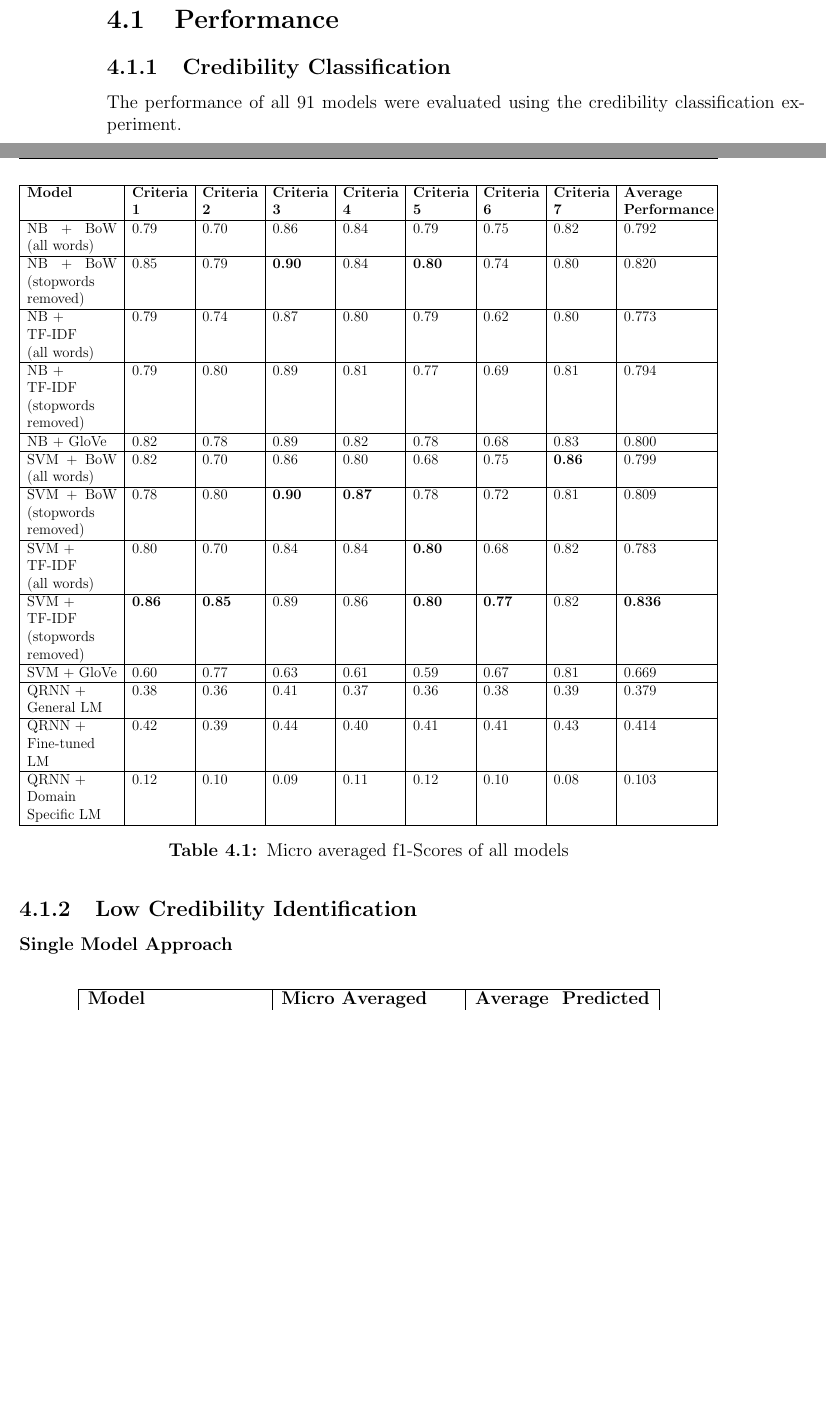
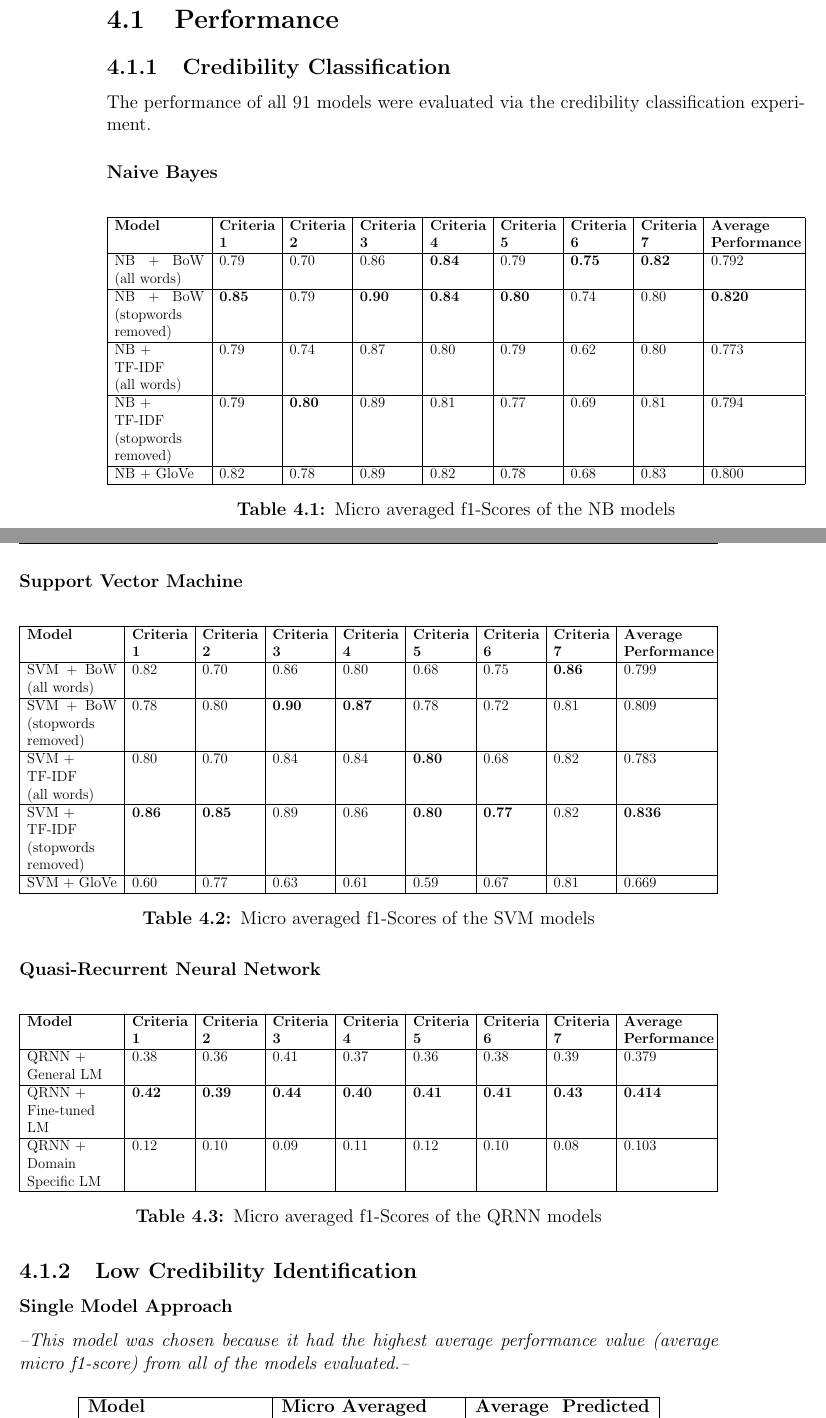
Before and after one commit to DioneJM/Honours-Thesis, a LaTeX thesis (Thesis/Final_Project_Latex_Template.tex): two parts of pages 39 and 40 of 53, joined at a grey line, cut so that both start at the same text, the shorter picture padded with empty space. The pictures show the PDF file Thesis/Final_Project_Latex_Template.pdf that the author committed with the source.

Commit message:
Shortened the results of credibility classification experiment

```diff
--- a/Thesis/Final_Project_Latex_Template.tex
+++ b/Thesis/Final_Project_Latex_Template.tex
@@ -694,8 +694,9 @@ To minimise the frequency in which a model will have to be re-trained or re-crea
 \subsection{Credibility Classification}
 \label{sec:CredibilityClassificationResults}
 
-The performance of all 91 models were evaluated using the credibility classification experiment.
+The performance of all 91 models were evaluated via the credibility classification experiment.
 
+\subsubsection{Naive Bayes}
 \begin{table}[H]
 	\centering
 	\resizebox{\textwidth}{!}{%
@@ -707,19 +708,36 @@ The performance of all 91 models were evaluated using the credibility classifica
 		\textbf{Model} & \textbf{Criteria 1    }                                                                       & \textbf{Criteria 2}    & \textbf{Criteria 3 }& \textbf{Criteria 4} & \textbf{Criteria 5} & \textbf{Criteria 6} & \textbf{Criteria 7         } & \textbf{Average \newline Performance}                                                                                                                                                                                                                                                                                                                                          \\
 		\hline
 
-		NB + BoW (all words)  & 0.79  & 0.70  & 0.86  & 0.84  & 0.79   & 0.75   & 0.82 & 0.792  \\
+		NB + BoW (all words)  & 0.79  & 0.70  & 0.86  & \textbf{0.84}  & 0.79   & \textbf{0.75 }  & \textbf{0.82} & 0.792  \\
 		\hline
 
-		NB + BoW (stopwords \newline removed) & 0.85 &  0.79 &  \textbf{0.90}  &  0.84 &   \textbf{0.80}   &  0.74   &  0.80 & 0.820    \\
+		NB + BoW (stopwords \newline removed) & \textbf{0.85} &  0.79 &  \textbf{0.90}  &  \textbf{0.84} &   \textbf{0.80}   &  0.74   &  0.80 & \textbf{0.820}    \\
 		\hline
 
 		NB + \newline TF-IDF \newline (all words)   & 0.79 & 0.74 & 0.87 & 0.80 & 0.79  & 0.62  & 0.80 & 0.773 \\
 		\hline
 
-		NB + \newline TF-IDF \newline (stopwords \newline removed)  &  0.79 & 0.80  &  0.89 &  0.81 & 0.77   & 0.69   &  0.81 & 0.794  \\
+		NB + \newline TF-IDF \newline (stopwords \newline removed)  &  0.79 & \textbf{0.80}  &  0.89 &  0.81 & 0.77   & 0.69   &  0.81 & 0.794  \\
 		\hline
 
 		NB + GloVe  & 0.82 & 0.78 & 0.89 & 0.82  & 0.78   & 0.68    & 0.83 & 0.800   \\
+		\hline
+	\end{tabular}}
+	\caption{Micro averaged f1-Scores of the NB models}
+	\label{table:PerformanceResultsNB}
+\end{table}
+
+\subsubsection{Support Vector Machine}
+
+\begin{table}[H]
+	\centering
+	\resizebox{\textwidth}{!}{%
+		\begin{tabular}{|p{2.6cm}|p{1.6cm}|p{1.6cm}|p{1.6cm}|p{1.6cm}|p{1.6cm}|p{1.6cm}|p{1.6cm}|p{2.5cm}|}
+
+
+			\hline
+
+			\textbf{Model} & \textbf{Criteria 1    }                                                                       & \textbf{Criteria 2}    & \textbf{Criteria 3 }& \textbf{Criteria 4} & \textbf{Criteria 5} & \textbf{Criteria 6} & \textbf{Criteria 7         } & \textbf{Average \newline Performance}                                                                                                                                                                                                                                                                                                                                          \\
 			\hline
 
 			SVM + BoW (all words)   & 0.82  & 0.70 & 0.86 & 0.80 & 0.68  & 0.75 &  \textbf{0.86} & 0.799                                                                                                                                  \\
@@ -739,25 +757,47 @@ The performance of all 91 models were evaluated using the credibility classifica
 			SVM + GloVe  & 0.60 & 0.77 & 0.63 & 0.61 & 0.59  & 0.67 & 0.81 & 0.669                                                                                                                                           \\
 			\hline
 
+
+	\end{tabular}}
+	\caption{Micro averaged f1-Scores of the SVM models}
+	\label{table:PerformanceResultsSVM}
+\end{table}
+
+\subsubsection{Quasi-Recurrent Neural Network}
+
+\begin{table}[H]
+	\centering
+	\resizebox{\textwidth}{!}{%
+		\begin{tabular}{|p{2.6cm}|p{1.6cm}|p{1.6cm}|p{1.6cm}|p{1.6cm}|p{1.6cm}|p{1.6cm}|p{1.6cm}|p{2.5cm}|}
+
+
+			\hline
+
+			\textbf{Model} & \textbf{Criteria 1    }                                                                       & \textbf{Criteria 2}    & \textbf{Criteria 3 }& \textbf{Criteria 4} & \textbf{Criteria 5} & \textbf{Criteria 6} & \textbf{Criteria 7         } & \textbf{Average \newline Performance}                                                                                                                                                                                                                                                                                                                                          \\
+			\hline
+
 			QRNN + \newline General LM  & 0.38 & 0.36 & 0.41 & 0.37 & 0.36  & 0.38  & 0.39 & 0.379  \\
 			\hline
 
-		QRNN + \newline Fine-tuned LM  & 0.42 & 0.39 & 0.44 & 0.40 & 0.41 & 0.41  & 0.43 & 0.414   \\
+			QRNN + \newline Fine-tuned LM  & \textbf{0.42} & \textbf{0.39} & \textbf{0.44} & \textbf{0.40} & \textbf{0.41} & \textbf{0.41}  & \textbf{0.43} & \textbf{0.414 }  \\
 			\hline
 
 			QRNN + \newline Domain \newline Specific LM  & 0.12 & 0.10 & 0.09 & 0.11 & 0.12  & 0.10 & 0.08 & 0.103\\
 			\hline
 
 	\end{tabular}}
-	\caption{Micro averaged f1-Scores of all models}
-	\label{table:AccuracyResults}
+	\caption{Micro averaged f1-Scores of the QRNN models}
+	\label{table:PerformanceResultsQRNN}
 \end{table}
+
 
 \subsection{Low Credibility Identification}
 \label{sec:LowCredibilityIdentificationResults}
 
 \subsubsection{Single Model Approach}
 \label{sec:SingleModelApproachResults}
+
+\textit{--This model was chosen because it had the highest average performance value (average micro f1-score) from all of the models evaluated.--}
 \begin{table}[H]
 	\centering
 
```
Also changed, not shown: Thesis/Chapter4.pdf (added), Thesis/Final_Project_Latex_Template.pdf, Thesis/Final_Project_Latex_Template.tex (37 more changed lines), 7 other files. Lines whose indentation alone changed are shown as unchanged.
